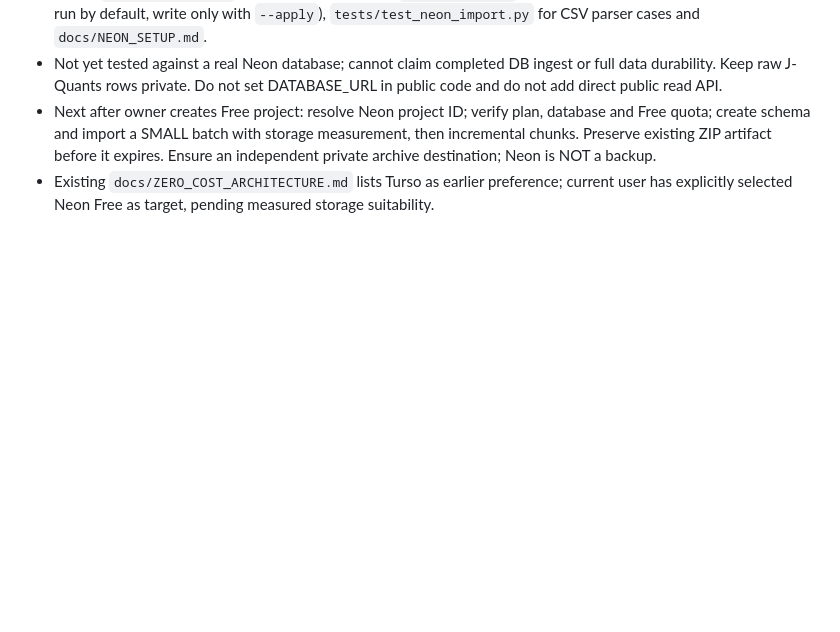
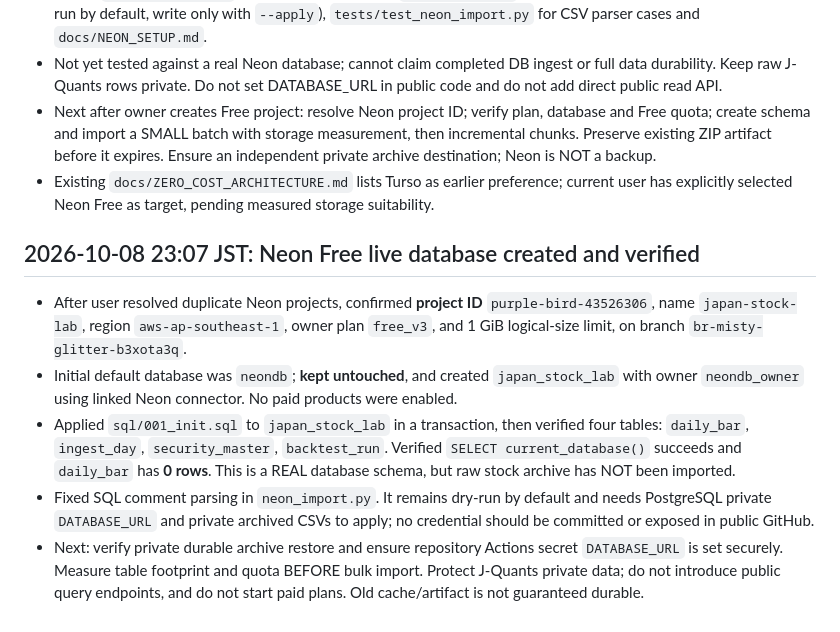
Before and after one commit to mleuatd/japan-stock-lab, a Markdown page: docs/HANDOFF.md, the part around the change. Drawn GitHub-style; blank space fills up the shorter version.

Commit message:
Record actual Neon Free provisioning and verified schema

```diff
--- a/docs/HANDOFF.md
+++ b/docs/HANDOFF.md
@@ -47,3 +47,11 @@ Repository: mleuatd/japan-stock-lab (main). Do not modify mleuatd/dtx-drum-flow.
 - Not yet tested against a real Neon database; cannot claim completed DB ingest or full data durability. Keep raw J-Quants rows private. Do not set DATABASE_URL in public code and do not add direct public read API.
 - Next after owner creates Free project: resolve Neon project ID; verify plan, database and Free quota; create schema and import a SMALL batch with storage measurement, then incremental chunks. Preserve existing ZIP artifact before it expires. Ensure an independent private archive destination; Neon is NOT a backup.
 - Existing `docs/ZERO_COST_ARCHITECTURE.md` lists Turso as earlier preference; current user has explicitly selected Neon Free as target, pending measured storage suitability.
+
+## 2026-10-08 23:07 JST: Neon Free live database created and verified
+
+- After user resolved duplicate Neon projects, confirmed **project ID** `purple-bird-43526306`, name `japan-stock-lab`, region `aws-ap-southeast-1`, owner plan `free_v3`, and 1 GiB logical-size limit, on branch `br-misty-glitter-b3xota3q`.
+- Initial default database was `neondb`; **kept untouched**, and created `japan_stock_lab` with owner `neondb_owner` using linked Neon connector. No paid products were enabled.
+- Applied `sql/001_init.sql` to `japan_stock_lab` in a transaction, then verified four tables: `daily_bar`, `ingest_day`, `security_master`, `backtest_run`. Verified `SELECT current_database()` succeeds and `daily_bar` has **0 rows**. This is a REAL database schema, but raw stock archive has NOT been imported.
+- Fixed SQL comment parsing in `neon_import.py`. It remains dry-run by default and needs PostgreSQL private `DATABASE_URL` and private archived CSVs to apply; no credential should be committed or exposed in public GitHub.
+- Next: verify private durable archive restore and ensure repository Actions secret `DATABASE_URL` is set securely. Measure table footprint and quota BEFORE bulk import. Protect J-Quants private data; do not introduce public query endpoints, and do not start paid plans. Old cache/artifact is not guaranteed durable.
```
